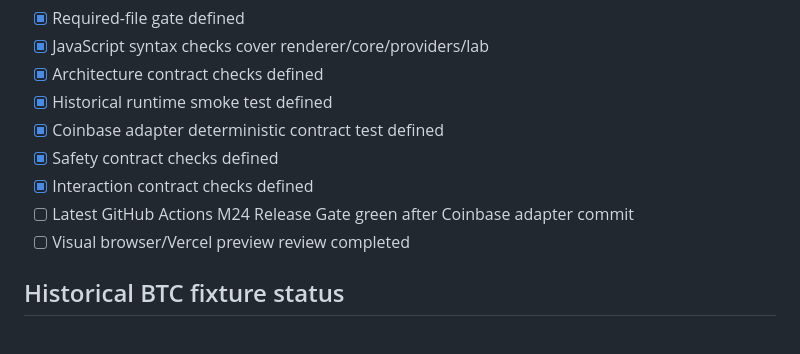
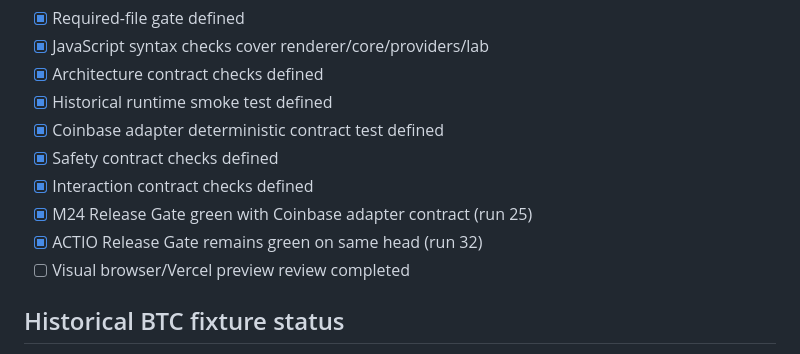
Before and after one commit to Creabundalo/creabundalo-vercel, a Markdown page: M24-RELEASE-CHECKLIST.md, the part around the change. GitHub-like rendering.

Commit message:
Mark Coinbase adapter release gate green

```diff
--- a/M24-RELEASE-CHECKLIST.md
+++ b/M24-RELEASE-CHECKLIST.md
@@ -72,7 +72,8 @@
 - [x] Coinbase adapter deterministic contract test defined
 - [x] Safety contract checks defined
 - [x] Interaction contract checks defined
-- [ ] Latest GitHub Actions M24 Release Gate green after Coinbase adapter commit
+- [x] M24 Release Gate green with Coinbase adapter contract (run 25)
+- [x] ACTIO Release Gate remains green on same head (run 32)
 - [ ] Visual browser/Vercel preview review completed
 
 ## Historical BTC fixture status
```
